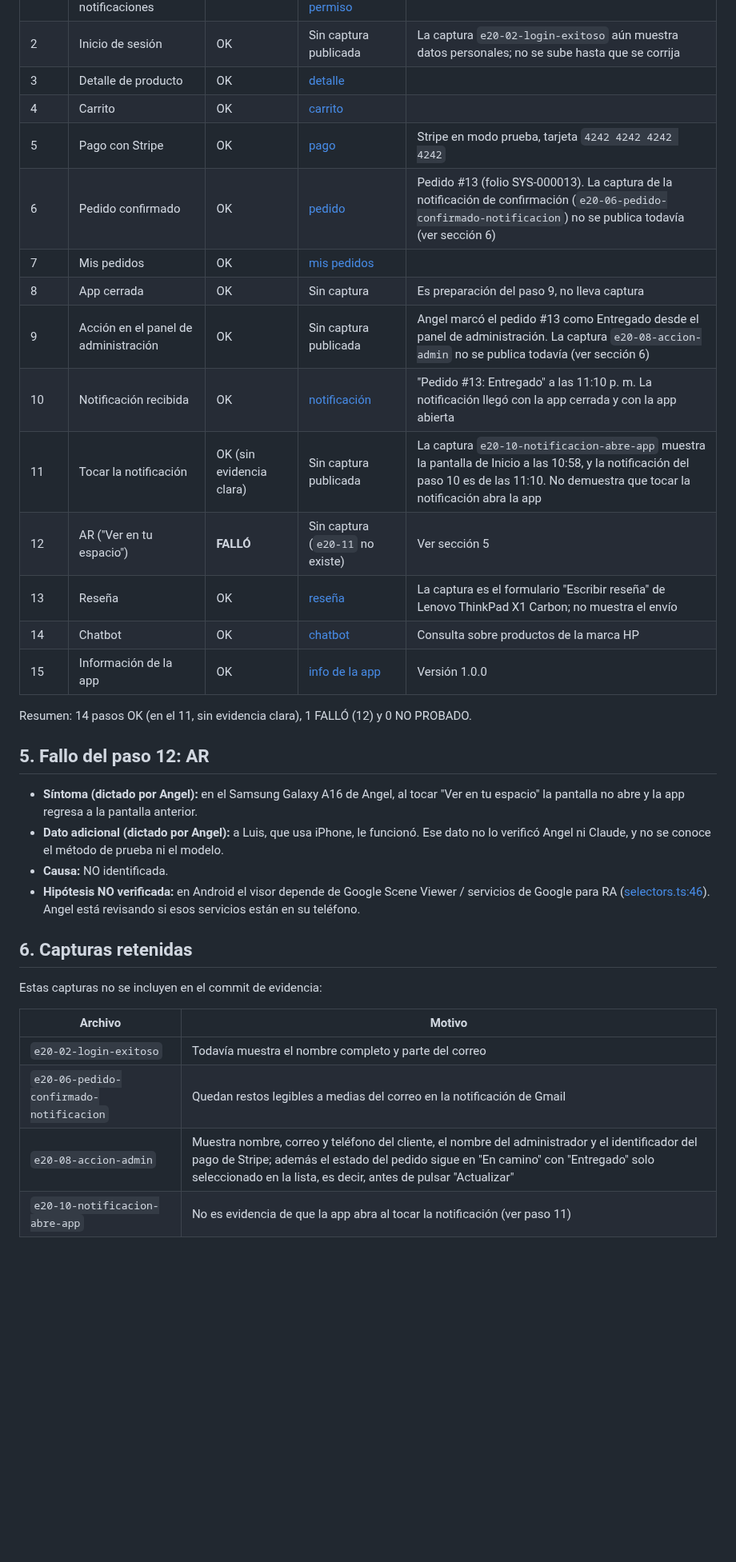
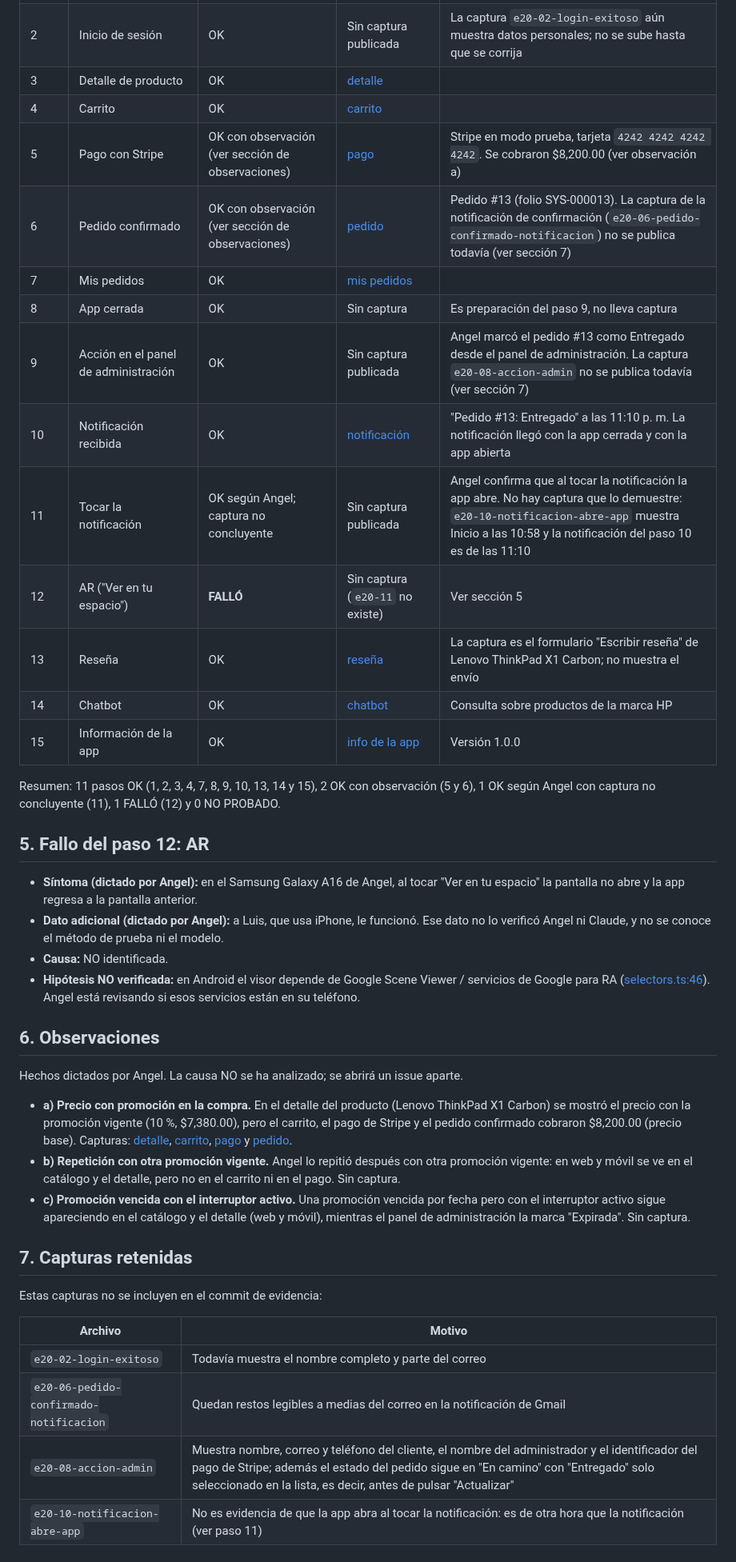
Before and after one commit to AngeloMtz/syscom-mobile, a Markdown page: docs/pruebas/e2e-apk.md, the part around one of its changes. Shown at 80% size. GitHub-like rendering; blank space fills up the shorter version.

Commit message:
docs: observaciones de precio y promociones y paso 11 del E2E (#20)

```diff
--- a/docs/pruebas/e2e-apk.md
+++ b/docs/pruebas/e2e-apk.md
@@ -43,19 +43,19 @@ El commit `d78afdc` (issue #154) añade la regla `-dontwarn com.stripe.android.p
 | 2 | Inicio de sesión | OK | Sin captura publicada | La captura `e20-02-login-exitoso` aún muestra datos personales; no se sube hasta que se corrija |
 | 3 | Detalle de producto | OK | [detalle](evidencia/sprint-5/e20/e20-03-detalle-producto.jpeg) | |
 | 4 | Carrito | OK | [carrito](evidencia/sprint-5/e20/e20-04-carrito.jpeg) | |
-| 5 | Pago con Stripe | OK | [pago](evidencia/sprint-5/e20/e20-05-pago-stripe.jpeg) | Stripe en modo prueba, tarjeta `4242 4242 4242 4242` |
-| 6 | Pedido confirmado | OK | [pedido](evidencia/sprint-5/e20/e20-06-pedido-confirmado.jpeg) | Pedido #13 (folio SYS-000013). La captura de la notificación de confirmación (`e20-06-pedido-confirmado-notificacion`) no se publica todavía (ver sección 6) |
+| 5 | Pago con Stripe | OK con observación (ver sección de observaciones) | [pago](evidencia/sprint-5/e20/e20-05-pago-stripe.jpeg) | Stripe en modo prueba, tarjeta `4242 4242 4242 4242`. Se cobraron $8,200.00 (ver observación a) |
+| 6 | Pedido confirmado | OK con observación (ver sección de observaciones) | [pedido](evidencia/sprint-5/e20/e20-06-pedido-confirmado.jpeg) | Pedido #13 (folio SYS-000013). La captura de la notificación de confirmación (`e20-06-pedido-confirmado-notificacion`) no se publica todavía (ver sección 7) |
 | 7 | Mis pedidos | OK | [mis pedidos](evidencia/sprint-5/e20/e20-07-mis-pedidos.jpeg) | |
 | 8 | App cerrada | OK | Sin captura | Es preparación del paso 9, no lleva captura |
-| 9 | Acción en el panel de administración | OK | Sin captura publicada | Angel marcó el pedido #13 como Entregado desde el panel de administración. La captura `e20-08-accion-admin` no se publica todavía (ver sección 6) |
+| 9 | Acción en el panel de administración | OK | Sin captura publicada | Angel marcó el pedido #13 como Entregado desde el panel de administración. La captura `e20-08-accion-admin` no se publica todavía (ver sección 7) |
 | 10 | Notificación recibida | OK | [notificación](evidencia/sprint-5/e20/e20-09-notificacion-recibida.jpeg) | "Pedido #13: Entregado" a las 11:10 p. m. La notificación llegó con la app cerrada y con la app abierta |
-| 11 | Tocar la notificación | OK (sin evidencia clara) | Sin captura publicada | La captura `e20-10-notificacion-abre-app` muestra la pantalla de Inicio a las 10:58, y la notificación del paso 10 es de las 11:10. No demuestra que tocar la notificación abra la app |
+| 11 | Tocar la notificación | OK según Angel; captura no concluyente | Sin captura publicada | Angel confirma que al tocar la notificación la app abre. No hay captura que lo demuestre: `e20-10-notificacion-abre-app` muestra Inicio a las 10:58 y la notificación del paso 10 es de las 11:10 |
 | 12 | AR ("Ver en tu espacio") | **FALLÓ** | Sin captura (`e20-11` no existe) | Ver sección 5 |
 | 13 | Reseña | OK | [reseña](evidencia/sprint-5/e20/e20-12-resena.jpeg) | La captura es el formulario "Escribir reseña" de Lenovo ThinkPad X1 Carbon; no muestra el envío |
 | 14 | Chatbot | OK | [chatbot](evidencia/sprint-5/e20/e20-13-chatbot.jpeg) | Consulta sobre productos de la marca HP |
 | 15 | Información de la app | OK | [info de la app](evidencia/sprint-5/e20/e20-00-info-app.jpeg) | Versión 1.0.0 |
 
-Resumen: 14 pasos OK (en el 11, sin evidencia clara), 1 FALLÓ (12) y 0 NO PROBADO.
+Resumen: 11 pasos OK (1, 2, 3, 4, 7, 8, 9, 10, 13, 14 y 15), 2 OK con observación (5 y 6), 1 OK según Angel con captura no concluyente (11), 1 FALLÓ (12) y 0 NO PROBADO.
 
 ## 5. Fallo del paso 12: AR
 
@@ -64,7 +64,15 @@ Resumen: 14 pasos OK (en el 11, sin evidencia clara), 1 FALLÓ (12) y 0 NO PROBA
 - **Causa:** NO identificada.
 - **Hipótesis NO verificada:** en Android el visor depende de Google Scene Viewer / servicios de Google para RA ([selectors.ts:46](../../src/features/ar/selectors.ts#L46)). Angel está revisando si esos servicios están en su teléfono.
 
-## 6. Capturas retenidas
+## 6. Observaciones
+
+Hechos dictados por Angel. La causa NO se ha analizado; se abrirá un issue aparte.
+
+- **a) Precio con promoción en la compra.** En el detalle del producto (Lenovo ThinkPad X1 Carbon) se mostró el precio con la promoción vigente (10 %, $7,380.00), pero el carrito, el pago de Stripe y el pedido confirmado cobraron $8,200.00 (precio base). Capturas: [detalle](evidencia/sprint-5/e20/e20-03-detalle-producto.jpeg), [carrito](evidencia/sprint-5/e20/e20-04-carrito.jpeg), [pago](evidencia/sprint-5/e20/e20-05-pago-stripe.jpeg) y [pedido](evidencia/sprint-5/e20/e20-06-pedido-confirmado.jpeg).
+- **b) Repetición con otra promoción vigente.** Angel lo repitió después con otra promoción vigente: en web y móvil se ve en el catálogo y el detalle, pero no en el carrito ni en el pago. Sin captura.
+- **c) Promoción vencida con el interruptor activo.** Una promoción vencida por fecha pero con el interruptor activo sigue apareciendo en el catálogo y el detalle (web y móvil), mientras el panel de administración la marca "Expirada". Sin captura.
+
+## 7. Capturas retenidas
 
 Estas capturas no se incluyen en el commit de evidencia:
 
@@ -73,5 +81,5 @@ Estas capturas no se incluyen en el commit de evidencia:
 | `e20-02-login-exitoso` | Todavía muestra el nombre completo y parte del correo |
 | `e20-06-pedido-confirmado-notificacion` | Quedan restos legibles a medias del correo en la notificación de Gmail |
 | `e20-08-accion-admin` | Muestra nombre, correo y teléfono del cliente, el nombre del administrador y el identificador del pago de Stripe; además el estado del pedido sigue en "En camino" con "Entregado" solo seleccionado en la lista, es decir, antes de pulsar "Actualizar" |
-| `e20-10-notificacion-abre-app` | No es evidencia de que la app abra al tocar la notificación (ver paso 11) |
+| `e20-10-notificacion-abre-app` | No es evidencia de que la app abra al tocar la notificación: es de otra hora que la notificación (ver paso 11) |
 
```
Also changed, not shown: other parts of docs/pruebas/e2e-apk.md (+3 -3 lines).
